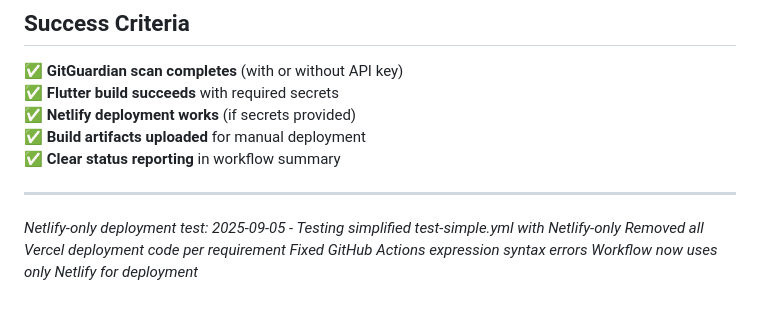
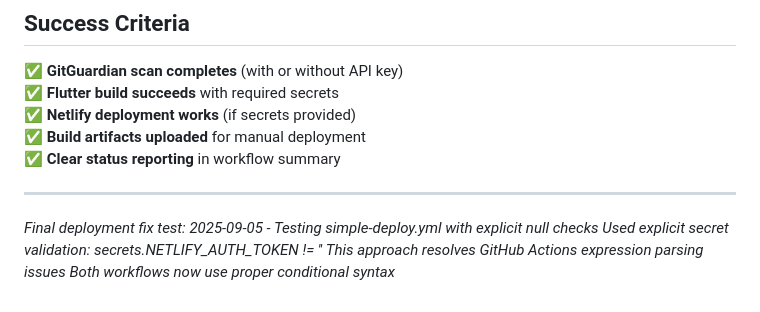
Before and after one commit to DrStoned007/recipe-plan-generator, a Markdown page: SIMPLE_CI_CD_SETUP.md, the part around the change. Rendered like a GitHub page.

Commit message:
test: Validate explicit null check fix for deployment workflows
Testing the corrected simple-deploy.yml with explicit secret validation:
- Uses proper null check syntax: secrets.NETLIFY_AUTH_TOKEN != ''
- Avoids GitHub Actions conditional expression parsing issues
- Both workflows now follow consistent secret validation approach

This validates the final deployment workflow syntax.

```diff
--- a/SIMPLE_CI_CD_SETUP.md
+++ b/SIMPLE_CI_CD_SETUP.md
@@ -128,7 +128,7 @@ Get-ChildItem -Name "*.disabled" | ForEach-Object {
 
 ---
 
-*Netlify-only deployment test: 2025-09-05 - Testing simplified test-simple.yml with Netlify-only*
-*Removed all Vercel deployment code per requirement*
-*Fixed GitHub Actions expression syntax errors*
-*Workflow now uses only Netlify for deployment*
+*Final deployment fix test: 2025-09-05 - Testing simple-deploy.yml with explicit null checks*
+*Used explicit secret validation: secrets.NETLIFY_AUTH_TOKEN != ''*
+*This approach resolves GitHub Actions expression parsing issues*
+*Both workflows now use proper conditional syntax*
```
